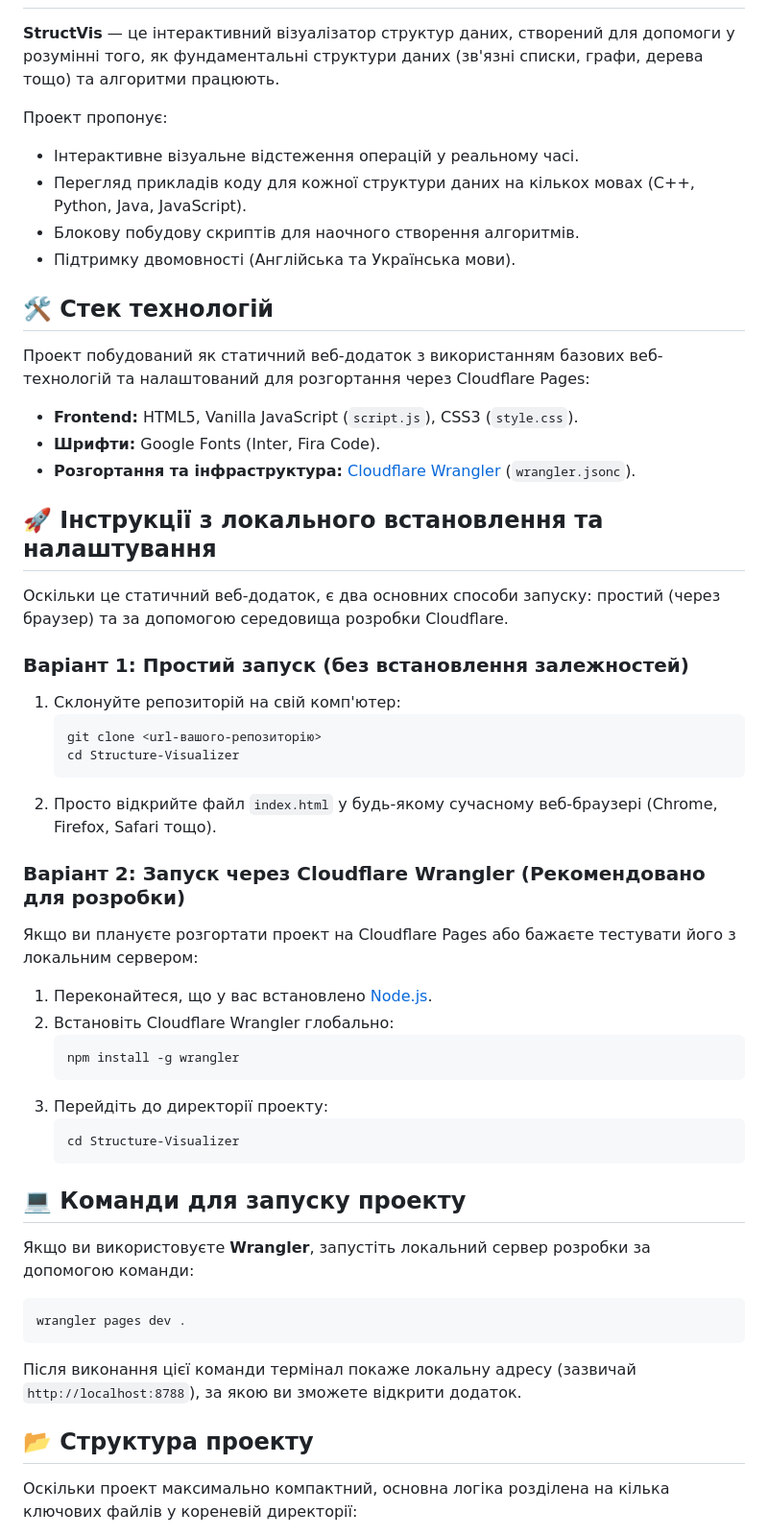
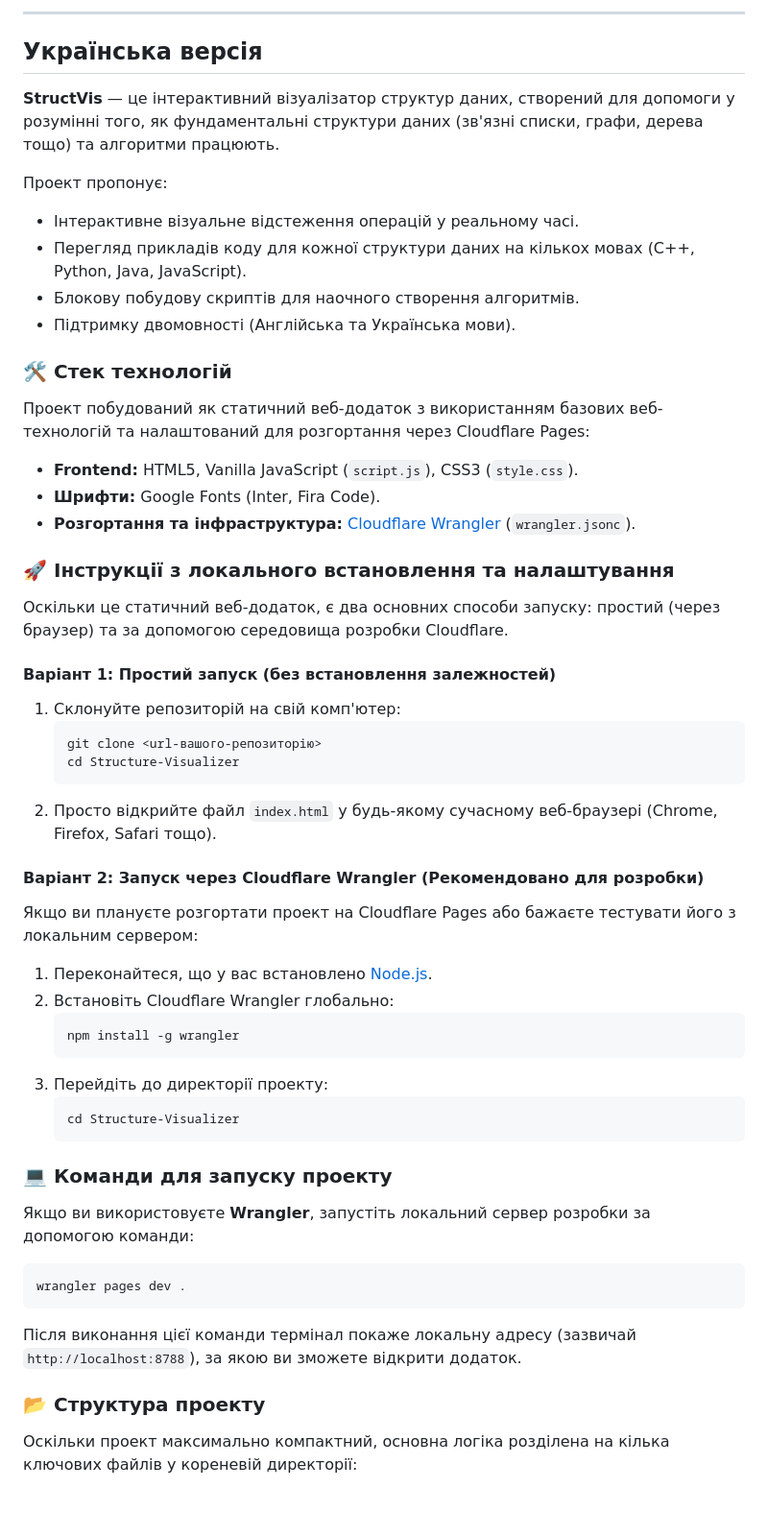
Before and after one commit to aStyxxx/Structure-Visualizer, a Markdown page: README.md, the part around one of its changes. Shown at 96% size. Drawn GitHub-style; blank space fills up the shorter version.

Commit message:
Update README.md with bilingual content

````diff
--- a/README.md
+++ b/README.md
@@ -2,3 +64,6 @@
+---
+
+## Українська версія
 
 **StructVis** — це інтерактивний візуалізатор структур даних, створений для допомоги у розумінні того, як фундаментальні структури даних (зв'язні списки, графи, дерева тощо) та алгоритми працюють.
 
@@ -8,18 +73,18 @@
 - Блокову побудову скриптів для наочного створення алгоритмів.
 - Підтримку двомовності (Англійська та Українська мови).
 
-## 🛠 Стек технологій
+### 🛠 Стек технологій
 
 Проект побудований як статичний веб-додаток з використанням базових веб-технологій та налаштований для розгортання через Cloudflare Pages:
 - **Frontend:** HTML5, Vanilla JavaScript (`script.js`), CSS3 (`style.css`).
 - **Шрифти:** Google Fonts (Inter, Fira Code).
 - **Розгортання та інфраструктура:** [Cloudflare Wrangler](https://developers.cloudflare.com/workers/wrangler/) (`wrangler.jsonc`).
 
-## 🚀 Інструкції з локального встановлення та налаштування
+### 🚀 Інструкції з локального встановлення та налаштування
 
 Оскільки це статичний веб-додаток, є два основних способи запуску: простий (через браузер) та за допомогою середовища розробки Cloudflare.
 
-### Варіант 1: Простий запуск (без встановлення залежностей)
+#### Варіант 1: Простий запуск (без встановлення залежностей)
 1. Склонуйте репозиторій на свій комп'ютер:
    ```bash
    git clone <url-вашого-репозиторію>
@@ -27,7 +92,7 @@
    ```
 2. Просто відкрийте файл `index.html` у будь-якому сучасному веб-браузері (Chrome, Firefox, Safari тощо).
 
-### Варіант 2: Запуск через Cloudflare Wrangler (Рекомендовано для розробки)
+#### Варіант 2: Запуск через Cloudflare Wrangler (Рекомендовано для розробки)
 Якщо ви плануєте розгортати проект на Cloudflare Pages або бажаєте тестувати його з локальним сервером:
 1. Переконайтеся, що у вас встановлено [Node.js](https://nodejs.org/).
 2. Встановіть Cloudflare Wrangler глобально:
@@ -39,7 +104,7 @@
    cd Structure-Visualizer
    ```
 
-## 💻 Команди для запуску проекту
+### 💻 Команди для запуску проекту
 
 Якщо ви використовуєте **Wrangler**, запустіть локальний сервер розробки за допомогою команди:
 ```bash
@@ -47,7 +112,7 @@ wrangler pages dev .
 ```
 Після виконання цієї команди термінал покаже локальну адресу (зазвичай `http://localhost:8788`), за якою ви зможете відкрити додаток.
 
-## 📂 Структура проекту
+### 📂 Структура проекту
 
 Оскільки проект максимально компактний, основна логіка розділена на кілька ключових файлів у кореневій директорії:
 
````
Also changed, not shown: other parts of README.md (+62 -0 lines).
